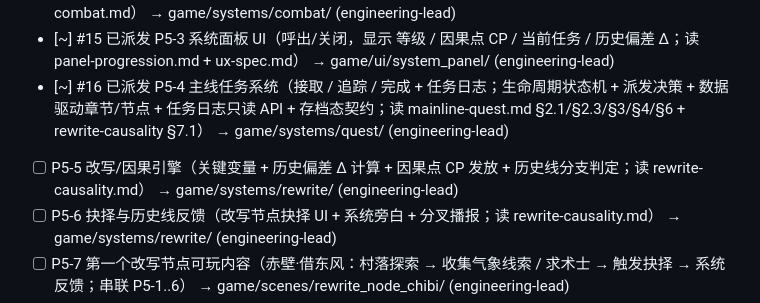
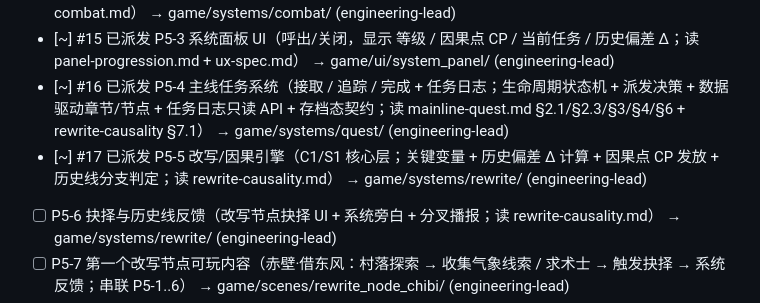
Before and after one commit to pickmemory/godot-games, a Markdown page: docs/roadmap.md, the part around the change. Drawn GitHub-style.

Commit message:
chore(roadmap): 主理人派单 (run 31760889677 第1次)

```diff
--- a/docs/roadmap.md
+++ b/docs/roadmap.md
@@ -39,7 +39,7 @@
 - [~] #14 已派发 P5-2 实时战斗实现（普攻连段 + 1 个系统术法，命中盒 / 伤害 / 无敌帧 / 击退；读 combat.md） → game/systems/combat/ (engineering-lead)
 - [~] #15 已派发 P5-3 系统面板 UI（呼出/关闭，显示 等级 / 因果点 CP / 当前任务 / 历史偏差 Δ；读 panel-progression.md + ux-spec.md） → game/ui/system_panel/ (engineering-lead)
 - [~] #16 已派发 P5-4 主线任务系统（接取 / 追踪 / 完成 + 任务日志；生命周期状态机 + 派发决策 + 数据驱动章节/节点 + 任务日志只读 API + 存档态契约；读 mainline-quest.md §2.1/§2.3/§3/§4/§6 + rewrite-causality §7.1） → game/systems/quest/ (engineering-lead)
-- [ ] P5-5 改写/因果引擎（关键变量 + 历史偏差 Δ 计算 + 因果点 CP 发放 + 历史线分支判定；读 rewrite-causality.md） → game/systems/rewrite/ (engineering-lead)
+- [~] #17 已派发 P5-5 改写/因果引擎（C1/S1 核心层；关键变量 + 历史偏差 Δ 计算 + 因果点 CP 发放 + 历史线分支判定；读 rewrite-causality.md） → game/systems/rewrite/ (engineering-lead)
 - [ ] P5-6 抉择与历史线反馈（改写节点抉择 UI + 系统旁白 + 分叉播报；读 rewrite-causality.md） → game/systems/rewrite/ (engineering-lead)
 - [ ] P5-7 第一个改写节点可玩内容（赤壁·借东风：村落探索 → 收集气象线索 / 求术士 → 触发抉择 → 系统反馈；串联 P5-1..6） → game/scenes/rewrite_node_chibi/ (engineering-lead)
 - [ ] P5-8 主菜单 + 简易存档（新游戏 / 继续 / 设置；进入垂直切片） → game/scenes/menu/ (engineering-lead)
```
